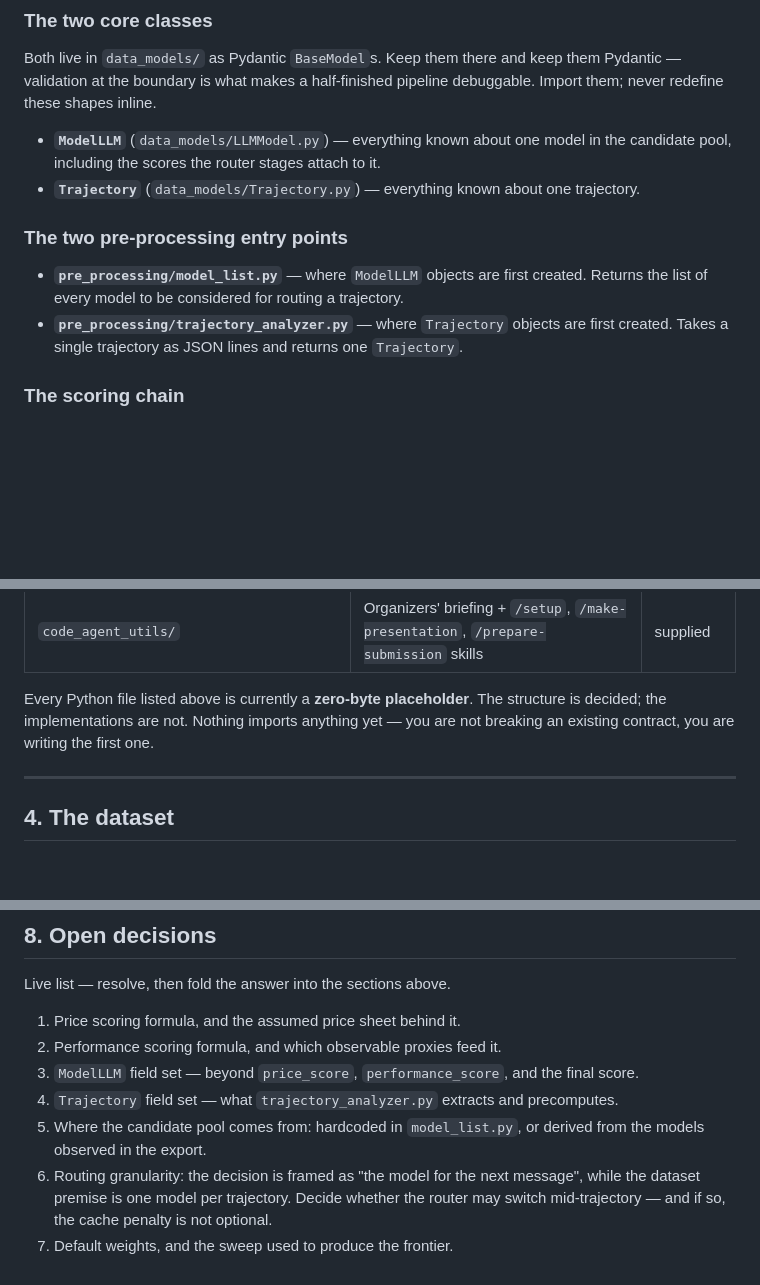
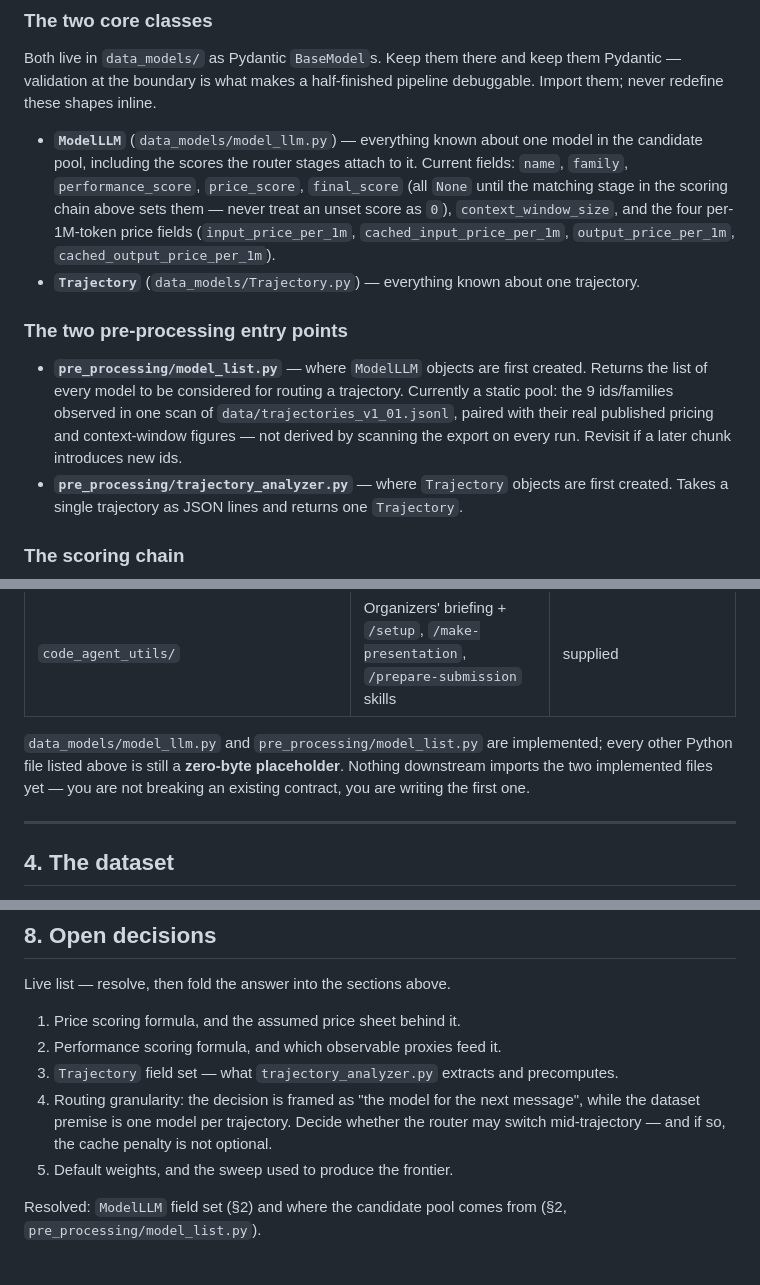
Before and after one commit to pietroAQuin/Cheapy, a Markdown page: README.md, 3 parts joined by grey strips. Drawn GitHub-style; blank space fills up the shorter version.

Commit message:
Sync README with the implemented ModelLLM/model_list.py
- Fix stale data_models/LLMModel.py path to data_models/model_llm.py.
- Mark model_llm.py and model_list.py implemented instead of empty stubs,
  and document ModelLLM's actual field set and the static candidate-pool
  decision inline (per this file's own "resolve, then fold it in" rule).
- Drop the two open decisions those changes already answered.

Entire-Checkpoint: 01M0MWAY60T13RK48QB61QR4YM

```diff
--- a/README.md
+++ b/README.md
@@ -64,14 +64,21 @@ Both live in `data_models/` as Pydantic `BaseModel`s. Keep them there and keep t
 validation at the boundary is what makes a half-finished pipeline debuggable. Import them; never
 redefine these shapes inline.
 
-- **`ModelLLM`** (`data_models/LLMModel.py`) — everything known about one model in the candidate
-  pool, including the scores the router stages attach to it.
+- **`ModelLLM`** (`data_models/model_llm.py`) — everything known about one model in the candidate
+  pool, including the scores the router stages attach to it. Current fields: `name`, `family`,
+  `performance_score`, `price_score`, `final_score` (all `None` until the matching stage in the
+  scoring chain above sets them — never treat an unset score as `0`), `context_window_size`, and
+  the four per-1M-token price fields (`input_price_per_1m`, `cached_input_price_per_1m`,
+  `output_price_per_1m`, `cached_output_price_per_1m`).
 - **`Trajectory`** (`data_models/Trajectory.py`) — everything known about one trajectory.
 
 ### The two pre-processing entry points
 
 - **`pre_processing/model_list.py`** — where `ModelLLM` objects are first created. Returns the
-  list of every model to be considered for routing a trajectory.
+  list of every model to be considered for routing a trajectory. Currently a static pool: the 9
+  ids/families observed in one scan of `data/trajectories_v1_01.jsonl`, paired with their real
+  published pricing and context-window figures — not derived by scanning the export on every
+  run. Revisit if a later chunk introduces new ids.
 - **`pre_processing/trajectory_analyzer.py`** — where `Trajectory` objects are first created.
   Takes a single trajectory as JSON lines and returns one `Trajectory`.
 
@@ -105,9 +112,9 @@ the same contract and a term in `model.py`'s average.
 | `data/` | The redacted export (gitignored, challenge-use only) | present locally |
 | `code_agent_utils/` | Organizers' briefing + `/setup`, `/make-presentation`, `/prepare-submission` skills | supplied |
 
-Every Python file listed above is currently a **zero-byte placeholder**. The structure is
-decided; the implementations are not. Nothing imports anything yet — you are not breaking an
-existing contract, you are writing the first one.
+`data_models/model_llm.py` and `pre_processing/model_list.py` are implemented; every other Python
+file listed above is still a **zero-byte placeholder**. Nothing downstream imports the two
+implemented files yet — you are not breaking an existing contract, you are writing the first one.
 
 ---
 
@@ -264,11 +271,11 @@ Live list — resolve, then fold the answer into the sections above.
 
 1. Price scoring formula, and the assumed price sheet behind it.
 2. Performance scoring formula, and which observable proxies feed it.
-3. `ModelLLM` field set — beyond `price_score`, `performance_score`, and the final score.
-4. `Trajectory` field set — what `trajectory_analyzer.py` extracts and precomputes.
-5. Where the candidate pool comes from: hardcoded in `model_list.py`, or derived from the models
-   observed in the export.
-6. Routing granularity: the decision is framed as "the model for the next message", while the
+3. `Trajectory` field set — what `trajectory_analyzer.py` extracts and precomputes.
+4. Routing granularity: the decision is framed as "the model for the next message", while the
    dataset premise is one model per trajectory. Decide whether the router may switch
    mid-trajectory — and if so, the cache penalty is not optional.
-7. Default weights, and the sweep used to produce the frontier.
+5. Default weights, and the sweep used to produce the frontier.
+
+Resolved: `ModelLLM` field set (§2) and where the candidate pool comes from (§2,
+`pre_processing/model_list.py`).
```
Also changed, not shown: other parts of README.md (+2 -2 lines).
